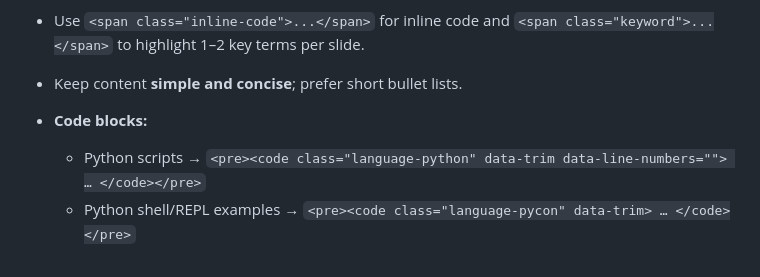
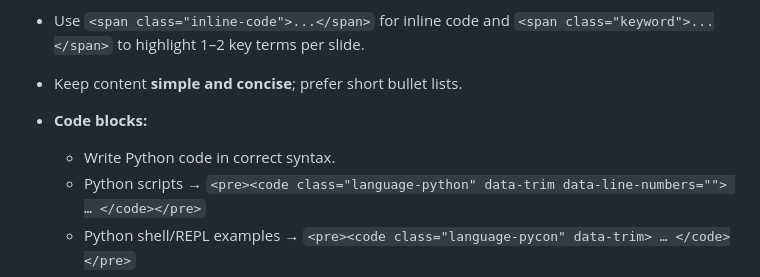
Before and after one commit to uet-iai-course/computational-thinking, a Markdown page: prompts_2.md, the part around the change. GitHub-like rendering.

Commit message:
fix prompt

```diff
--- a/prompts_2.md
+++ b/prompts_2.md
@@ -13,6 +13,7 @@ You are given two files: (1) a slide set in **.pptx**, and (2) my **reference Re
 * Keep content **simple and concise**; prefer short bullet lists.
 * **Code blocks:**
 
+  * Write Python code in correct syntax.
   * Python scripts →
     `<pre><code class="language-python" data-trim data-line-numbers=""> … </code></pre>`
   * Python shell/REPL examples →
```
